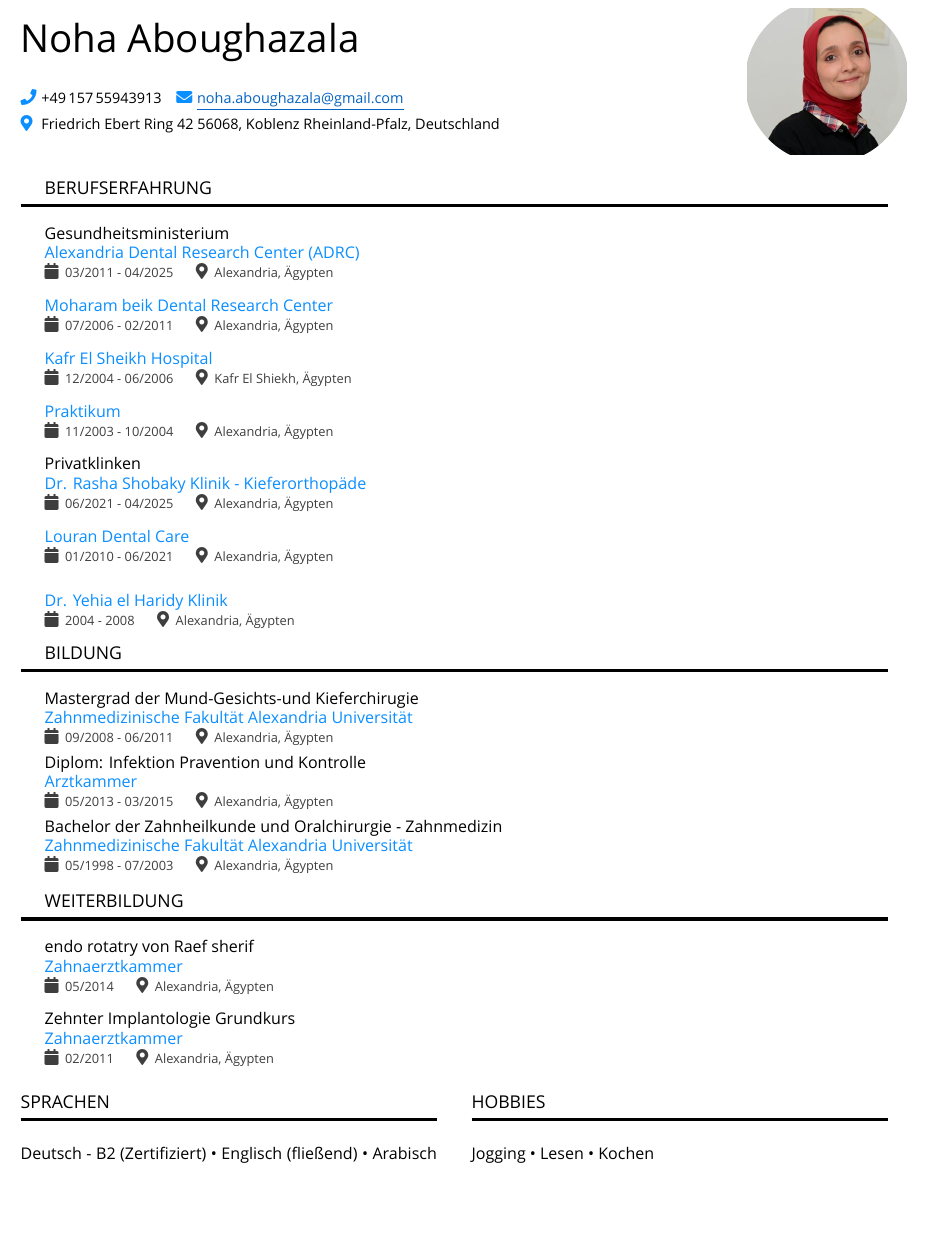
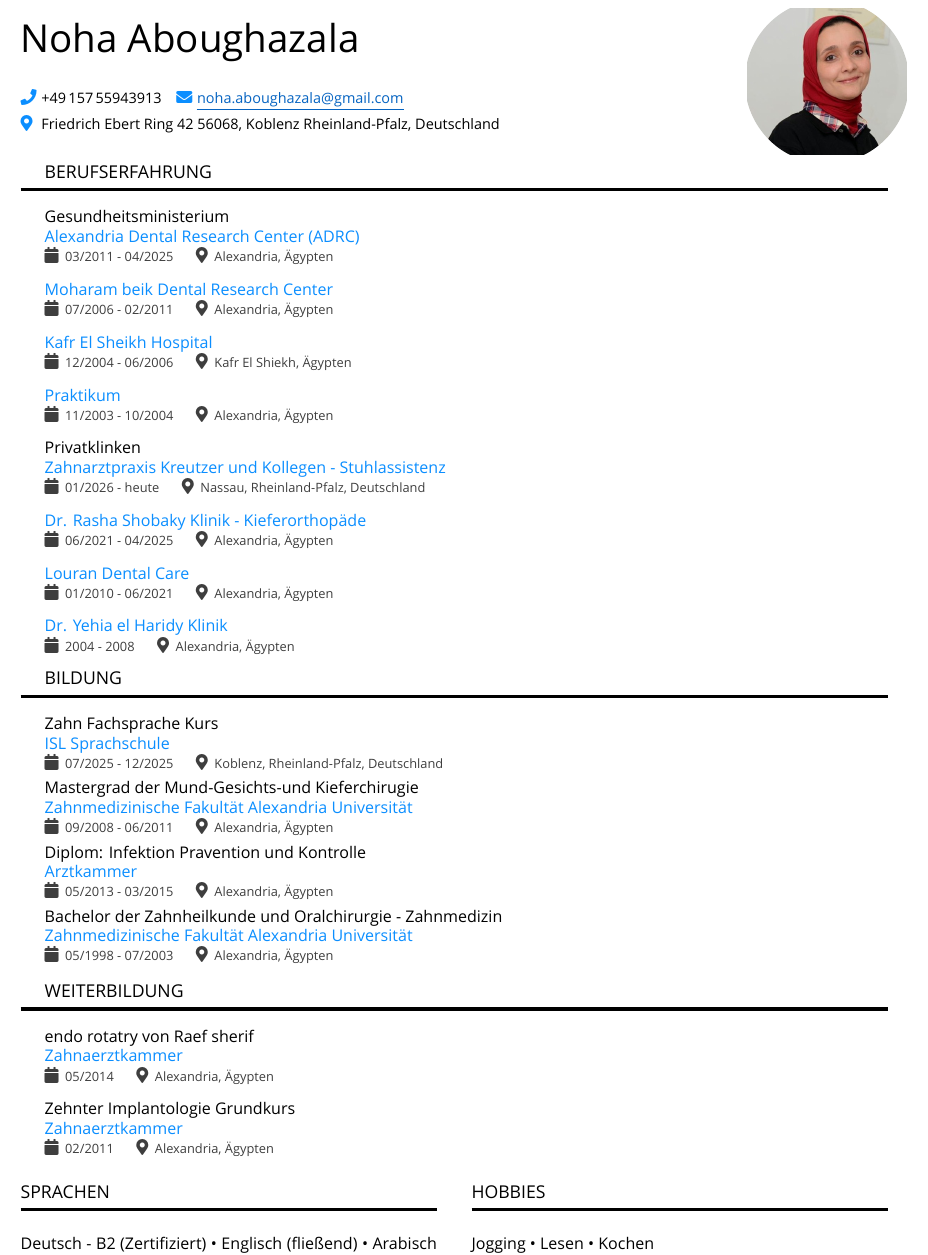
Before and after one commit to mourKa86/resume_latex, a LaTeX document (main.tex, which reads berufserfahrung.tex, bildung.tex): part of the page, cut so that both start at the same text, the shorter picture padded with empty space. Compiled offline with XeLaTeX; a missing font is replaced by an installed copy or a similar font.

Commit message:
add Nassau work + SprachKurs

```diff
--- a/berufserfahrung.tex
+++ b/berufserfahrung.tex
@@ -69,6 +69,20 @@
 
 {\setmainfont{Rubik Medium}\fontsize{10}{14}\selectfont\textcolor{black}{Privatklinken}}
 
+
+
+
+{\setmainfont{Rubik Medium}\fontsize{10}{14}\selectfont\textcolor{blue}{Zahnarztpraxis Kreutzer und Kollegen - Stuhlassistenz}}
+
+{\fontspec{Rubik Light}[Scale=0.8]
+\textcolor{gray}{
+\faCalendar\hspace{4pt}01/2026 - heute\hspace{1.5em}
+\faMapMarker*\hspace{4pt}Nassau, Rheinland-Pfalz, Deutschland
+}}\\[-10pt]
+
+\vspace{0.7em}
+% -------------------------------------------------------------
+
 {\setmainfont{Rubik Medium}\fontsize{10}{14}\selectfont\textcolor{blue}{Dr. Rasha Shobaky Klinik - Kieferorthopäde}}
 
 {\fontspec{Rubik Light}[Scale=0.8]
@@ -93,7 +107,6 @@
 \faMapMarker*\hspace{4pt}Alexandria, Ägypten
 }}\\[-10pt]
 
-\vspace{0.7em}
 % -------------------------------------------------------------
 
 %{\setmainfont{Rubik Medium}\fontsize{10}{14}\selectfont\textcolor{black}{Privatklinken - Dental Life}}
--- a/bildung.tex
+++ b/bildung.tex
@@ -1,6 +1,22 @@
 {\setmainfont{Rubik Medium}\fontsize{11}{14}\selectfont\textcolor{black}{BILDUNG}}
 \\[-4pt]
 \textcolor{black}{\rule{\textwidth}{2pt}}\\[-4pt]
+
+{\setmainfont{Rubik Medium}\fontsize{10}{14}\selectfont\textcolor{black}{Zahn Fachsprache Kurs}}
+
+{\setmainfont{Rubik Medium}\fontsize{10}{14}\selectfont\textcolor{blue}{ISL Sprachschule}}
+
+{\fontspec{Rubik Light}[Scale=0.8]
+\textcolor{gray}{
+\faCalendar\hspace{4pt}07/2025 - 12/2025\hspace{1.5em}
+\faMapMarker*\hspace{4pt}Koblenz, Rheinland-Pfalz, Deutschland
+}}\\[-15pt]
+
+
+
+%\noindent\tikz{\draw[dashed, color=lightgray, line width=0.3pt] (0,0) -- (\textwidth,0);} \\[-4pt]
+\vspace{0.7em}
+% -------------------------------------------------------------
 
 {\setmainfont{Rubik Medium}\fontsize{10}{14}\selectfont\textcolor{black}{Mastergrad der Mund-Gesichts-und Kieferchirugie}}
 
--- a/main.tex
+++ b/main.tex
@@ -55,7 +55,7 @@
 
 \input{header.tex}
 
-\vspace{10pt}
+%\vspace{5pt}
 
 %\input{objective.tex}
 %\vspace{1.5em} \\
```
Also changed, not shown: main.pdf, 2 other files.
